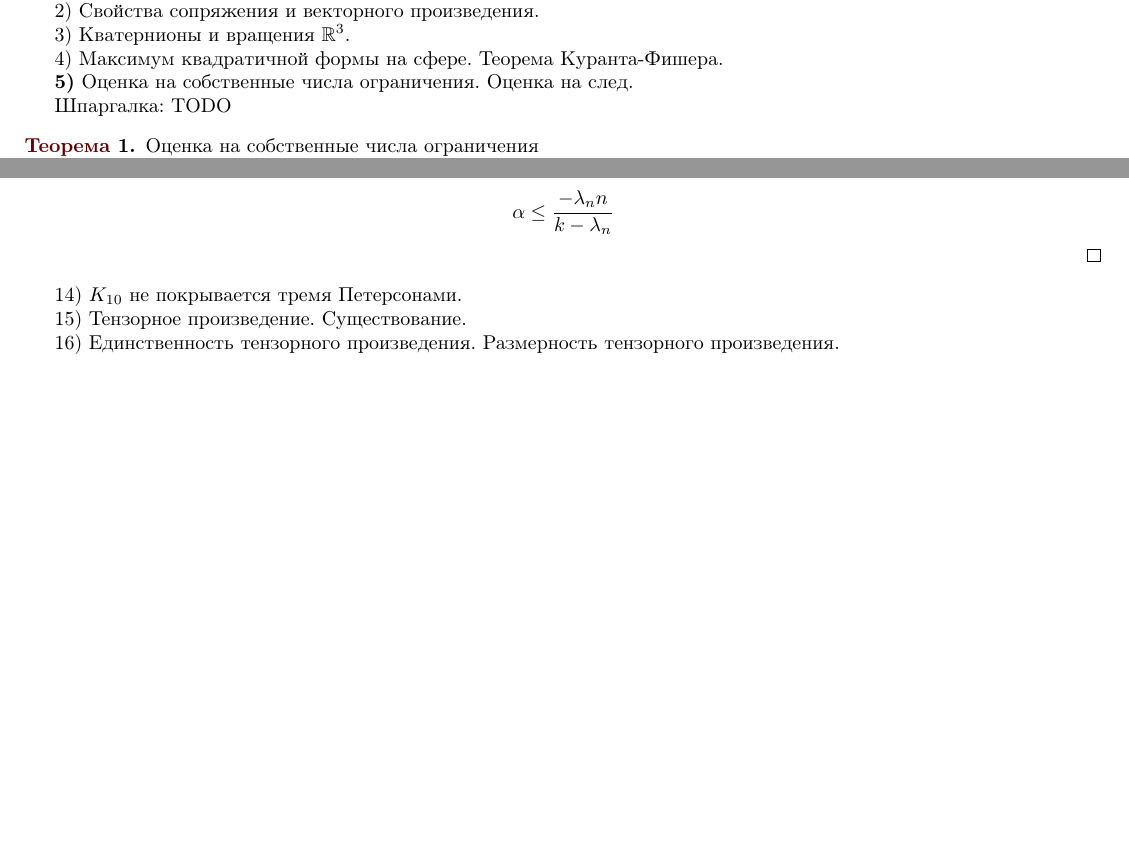
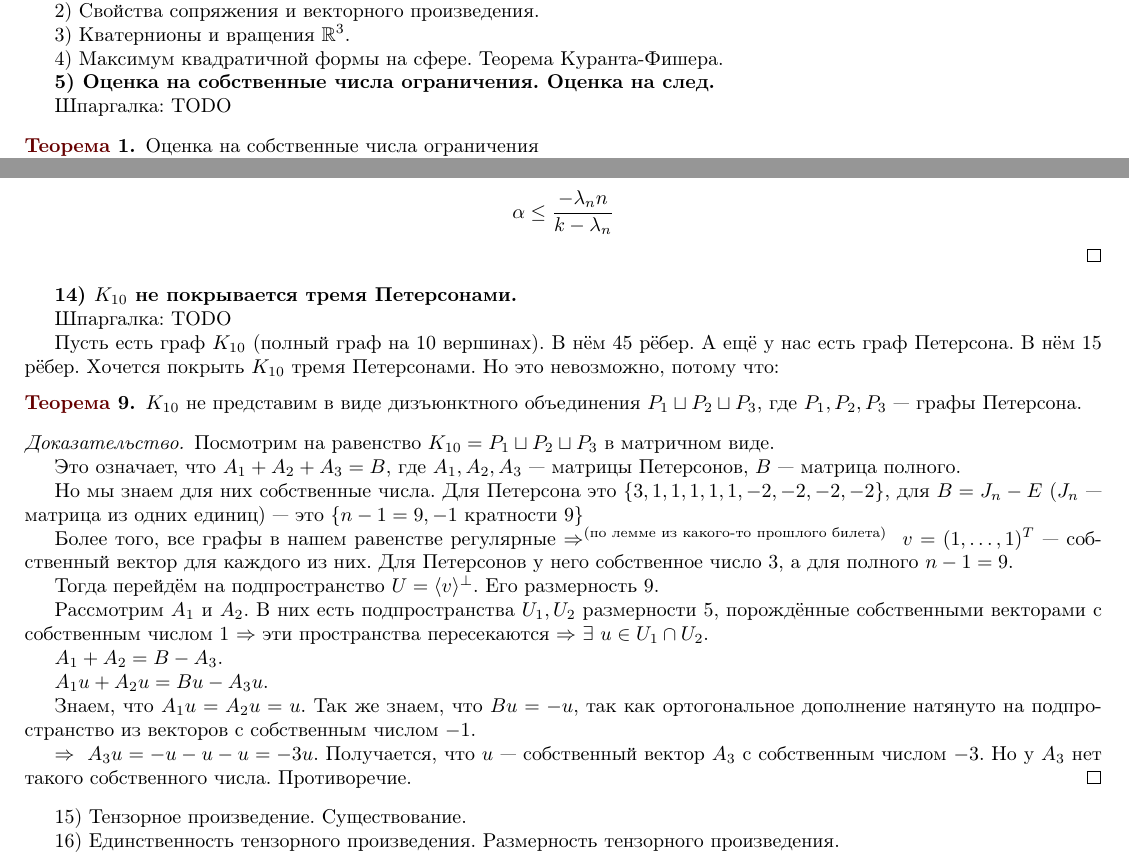
Before and after one commit to skuzi/algebra_2018, a LaTeX book (main.tex, which reads 05.tex, 14.tex): two parts of pages 1 and 5 of 6, joined at a grey line, cut so that both start at the same text, the shorter picture padded with empty space. Compiled offline with pdfLaTeX.

Commit message:
add 14 and cosmetic fixes

```diff
--- a/05.tex
+++ b/05.tex
@@ -1,4 +1,4 @@
-{\bf5)} Оценка на собственные числа ограничения. Оценка на след.
+{\bf5) Оценка на собственные числа ограничения. Оценка на след.}
 
 Шпаргалка: TODO
 
--- a/14.tex
+++ b/14.tex
@@ -1 +1,29 @@
-14) $K_{10}$ не покрывается тремя Петерсонами.
+{\bf 14) $K_{10}$ не покрывается тремя Петерсонами.}
+
+Шпаргалка: TODO
+
+Пусть есть граф $K_{10}$ (полный граф на 10 вершинах). В нём 45 рёбер. А ещё у нас есть граф Петерсона. В нём 15 рёбер. Хочется покрыть $K_{10}$ тремя Петерсонами. Но это невозможно, потому что:
+
+\thrm $K_{10}$ не представим в виде дизъюнктного объединения $P_1\sqcup P_2\sqcup P_3$, где $P_1, P_2, P_3$~--- графы Петерсона.
+	\proof
+	Посмотрим на равенство $K_{10} = P_1 \sqcup P_2\sqcup P_3$ в матричном виде.
+
+	Это означает, что $A_1 + A_2 + A_3 = B$, где $A_1, A_2, A_3$~--- матрицы Петерсонов, $B$~--- матрица полного.
+
+	Но мы знаем для них собственные числа. Для Петерсона это $\{3, 1, 1, 1, 1, 1, -2, -2, -2, -2\}$, для $B = J_n - E$ ($J_n$~--- матрица из одних единиц)~--- это $\{n - 1 = 9, -1\text{ кратности 9}\}$
+
+	Более того, все графы в нашем равенстве регулярные $\Rightarrow^{\text{(по лемме из какого-то прошлого билета)}}\ v=(1,\ldots, 1)^T$~--- собственный вектор для каждого из них. Для Петерсонов у него собственное число $3$, а для полного $n - 1 = 9$.
+
+	Тогда перейдём на подпространство $U = \langle v\rangle^{\perp}$. Его размерность 9.
+
+	Рассмотрим $A_1$ и $A_2$. В них есть подпространства $U_1, U_2$ размерности 5, порождённые собственными векторами с собственным числом $1$ $\Rightarrow$ эти пространства пересекаются $\Rightarrow$ $\exists\ u\in U_1 \cap U_2$.
+
+	$A_1 + A_2 = B - A_3$.
+
+	$A_1u + A_2u = Bu - A_3u$.
+
+	Знаем, что $A_1u = A_2u = u$. Так же знаем, что $Bu = -u$, так как ортогональное дополнение натянуто на подпространство из векторов с собственным числом $-1$.
+
+	$\Rightarrow\ A_3u = -u-u-u = -3u$. Получается, что $u$~--- собственный вектор $A_3$ с собственным числом $-3$. Но у $A_3$ нет такого собственного числа. Противоречие.
+\endproof
+\ethrm
```
Also changed, not shown: 06.tex (+1 -1 lines).
